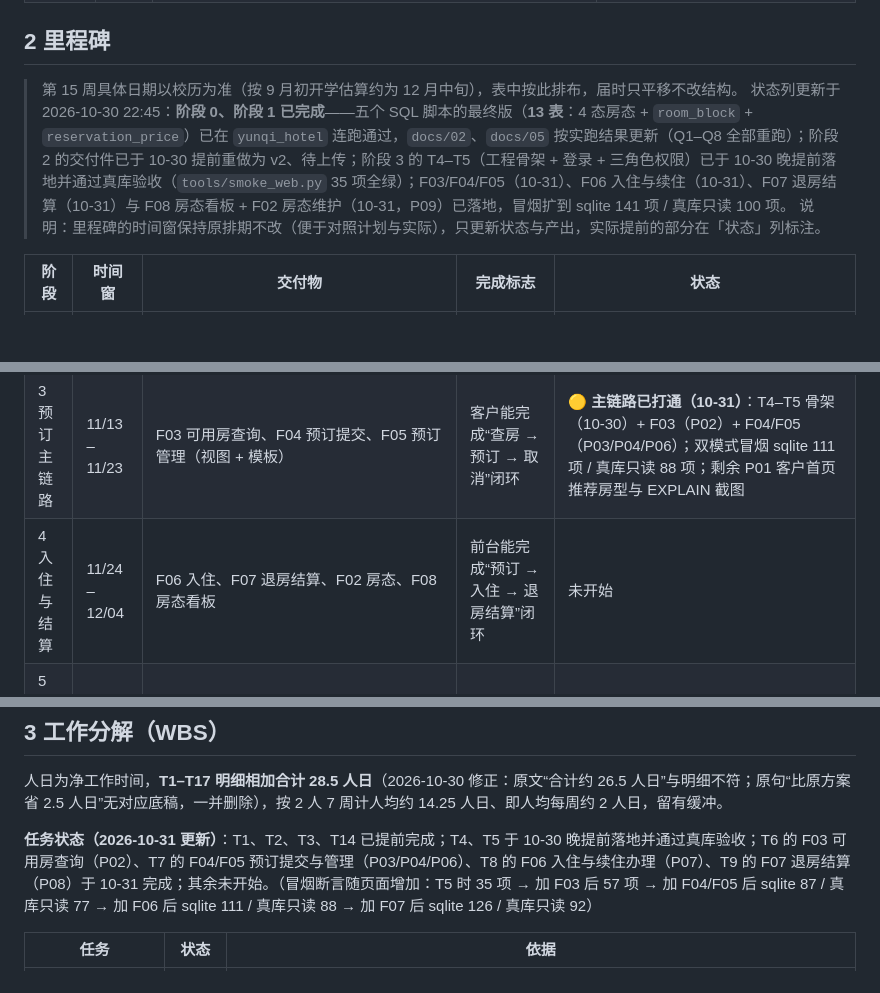
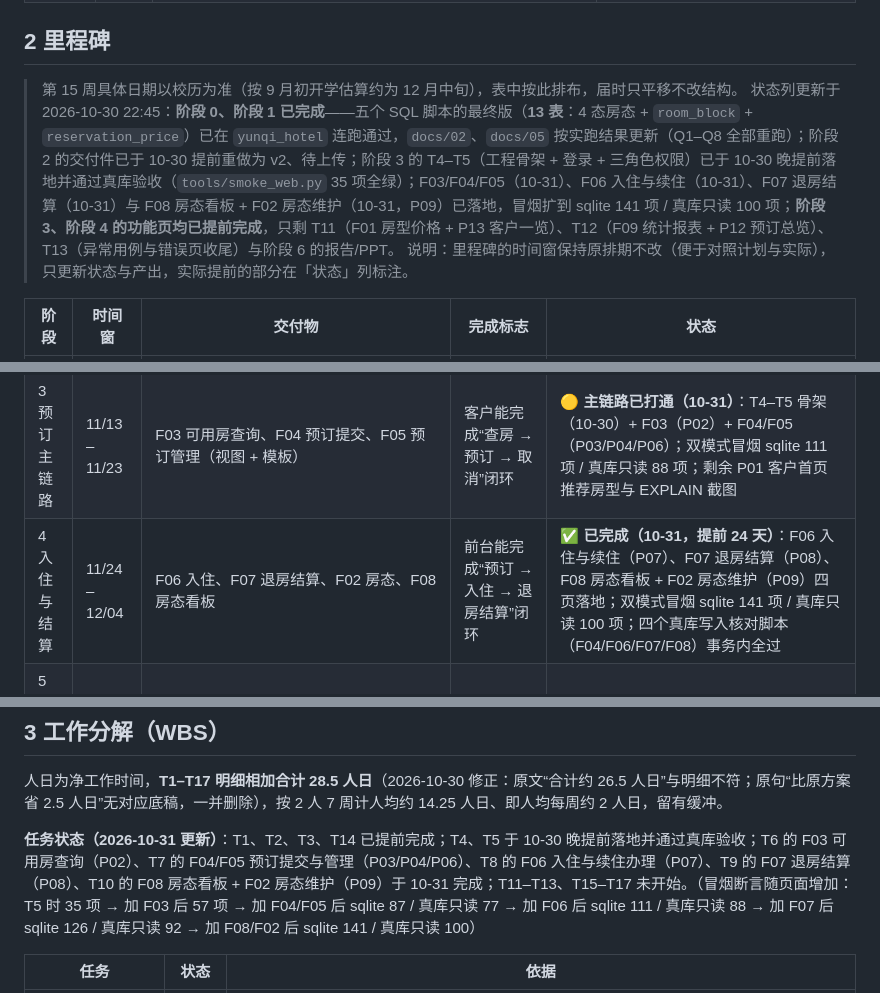
Before and after one commit to EdwardXiao-bit/yunqi-hotel-pms, a Markdown page: docs/03-实施计划.md, 3 parts joined by grey strips. Drawn GitHub-style; blank space fills up the shorter version.

Commit message:
docs: 阶段 4（入住与结算）状态回填为已完成（提前 24 天）

```diff
--- a/docs/03-实施计划.md
+++ b/docs/03-实施计划.md
@@ -20,7 +20,7 @@
 ## 2 里程碑
 
 > 第 15 周具体日期以校历为准（按 9 月初开学估算约为 12 月中旬），表中按此排布，届时只平移不改结构。
-> 状态列更新于 2026-10-30 22:45：**阶段 0、阶段 1 已完成**——五个 SQL 脚本的最终版（**13 表**：4 态房态 + `room_block` + `reservation_price`）已在 `yunqi_hotel` 连跑通过，`docs/02`、`docs/05` 按实跑结果更新（Q1–Q8 全部重跑）；阶段 2 的交付件已于 10-30 提前重做为 v2、待上传；阶段 3 的 T4–T5（工程骨架 + 登录 + 三角色权限）已于 10-30 晚提前落地并通过真库验收（`tools/smoke_web.py` 35 项全绿）；F03/F04/F05（10-31）、F06 入住与续住（10-31）、F07 退房结算（10-31）与 F08 房态看板 + F02 房态维护（10-31，P09）已落地，冒烟扩到 sqlite 141 项 / 真库只读 100 项。
+> 状态列更新于 2026-10-30 22:45：**阶段 0、阶段 1 已完成**——五个 SQL 脚本的最终版（**13 表**：4 态房态 + `room_block` + `reservation_price`）已在 `yunqi_hotel` 连跑通过，`docs/02`、`docs/05` 按实跑结果更新（Q1–Q8 全部重跑）；阶段 2 的交付件已于 10-30 提前重做为 v2、待上传；阶段 3 的 T4–T5（工程骨架 + 登录 + 三角色权限）已于 10-30 晚提前落地并通过真库验收（`tools/smoke_web.py` 35 项全绿）；F03/F04/F05（10-31）、F06 入住与续住（10-31）、F07 退房结算（10-31）与 F08 房态看板 + F02 房态维护（10-31，P09）已落地，冒烟扩到 sqlite 141 项 / 真库只读 100 项；**阶段 3、阶段 4 的功能页均已提前完成**，只剩 T11（F01 房型价格 + P13 客户一览）、T12（F09 统计报表 + P12 预订总览）、T13（异常用例与错误页收尾）与阶段 6 的报告/PPT。
 > 说明：里程碑的时间窗保持原排期不改（便于对照计划与实际），只更新状态与产出，实际提前的部分在「状态」列标注。
 
 | 阶段 | 时间窗 | 交付物 | 完成标志 | 状态 |
@@ -29,7 +29,7 @@
 | 1 数据库设计 | 11/03 – 11/09 | `docs/02-数据库设计.md`、`docs/05-查询结果与测试记录.md`、`sql/00_database.sql`、`01_schema.sql`、`02_constraints.sql`、`03_seed.sql`、`04_queries.sql`、`tools/build_seed_sql.py` | 脚本在干净库上可重复执行，约束测试通过，查询有实测结果 | ✅ 已完成（10-30，**提前 4 天**）：13 表 / 3 条 EXCLUDE / 12 触发器 / 2 视图 / 8 函数；种子 96 预订 / 48 入住 / 96 支付 / 57 服务明细 / 4 段封禁、`reservation_price` 239 行；Q1–Q8 全部重跑（Q1 = 35 间） |
 | 2 提交材料 | 11/10 – 11/12 | 功能清单 xlsx + 截图 + Word，命名 `第14组_酒店客房预订与入住管理系统`（第x组_给定方案名称） | **11/12 23:59 前提交成功并留证** | 🟡 交付件已产出（10-30，`verify_submission.py` 全绿），待上传 send2me 并留证 |
 | 3 预订主链路 | 11/13 – 11/23 | F03 可用房查询、F04 预订提交、F05 预订管理（视图 + 模板） | 客户能完成“查房 → 预订 → 取消”闭环 | 🟡 **主链路已打通（10-31）**：T4–T5 骨架（10-30）+ F03（P02）+ F04/F05（P03/P04/P06）；双模式冒烟 sqlite 111 项 / 真库只读 88 项；剩余 P01 客户首页推荐房型与 EXPLAIN 截图 |
-| 4 入住与结算 | 11/24 – 12/04 | F06 入住、F07 退房结算、F02 房态、F08 房态看板 | 前台能完成“预订 → 入住 → 退房结算”闭环 | 未开始 |
+| 4 入住与结算 | 11/24 – 12/04 | F06 入住、F07 退房结算、F02 房态、F08 房态看板 | 前台能完成“预订 → 入住 → 退房结算”闭环 | ✅ **已完成（10-31，提前 24 天）**：F06 入住与续住（P07）、F07 退房结算（P08）、F08 房态看板 + F02 房态维护（P09）四页落地；双模式冒烟 sqlite 141 项 / 真库只读 100 项；四个真库写入核对脚本（F04/F06/F07/F08）事务内全过 |
 | 5 统计与异常 | 12/05 – 12/11 | F01 房型价格、F09 统计报表、E01–E08 全部提示 | 9 项功能全部可用，异常用例通过 | 未开始 |
 | 6 报告与演示 | 12/12 – 12/20 | 报告 6 章、PPT、演示彩排 | 报告可打印，演示 5 分钟不卡壳 | 未开始 |
 | 7 现场检查 | 第 15–16 周 | 系统 + PPT + 纸质报告 | 检查通过 | 未开始 |
@@ -38,7 +38,7 @@
 
 人日为净工作时间，**T1–T17 明细相加合计 28.5 人日**（2026-10-30 修正：原文“合计约 26.5 人日”与明细不符；原句“比原方案省 2.5 人日”无对应底稿，一并删除），按 2 人 7 周计人均约 14.25 人日、即人均每周约 2 人日，留有缓冲。
 
-**任务状态（2026-10-31 更新）**：T1、T2、T3、T14 已提前完成；T4、T5 于 10-30 晚提前落地并通过真库验收；T6 的 F03 可用房查询（P02）、T7 的 F04/F05 预订提交与管理（P03/P04/P06）、T8 的 F06 入住与续住办理（P07）、T9 的 F07 退房结算（P08）于 10-31 完成；其余未开始。（冒烟断言随页面增加：T5 时 35 项 → 加 F03 后 57 项 → 加 F04/F05 后 sqlite 87 / 真库只读 77 → 加 F06 后 sqlite 111 / 真库只读 88 → 加 F07 后 sqlite 126 / 真库只读 92）
+**任务状态（2026-10-31 更新）**：T1、T2、T3、T14 已提前完成；T4、T5 于 10-30 晚提前落地并通过真库验收；T6 的 F03 可用房查询（P02）、T7 的 F04/F05 预订提交与管理（P03/P04/P06）、T8 的 F06 入住与续住办理（P07）、T9 的 F07 退房结算（P08）、T10 的 F08 房态看板 + F02 房态维护（P09）于 10-31 完成；T11–T13、T15–T17 未开始。（冒烟断言随页面增加：T5 时 35 项 → 加 F03 后 57 项 → 加 F04/F05 后 sqlite 87 / 真库只读 77 → 加 F06 后 sqlite 111 / 真库只读 88 → 加 F07 后 sqlite 126 / 真库只读 92 → 加 F08/F02 后 sqlite 141 / 真库只读 100）
 
 | 任务 | 状态 | 依据 |
 | --- | --- | --- |
```
